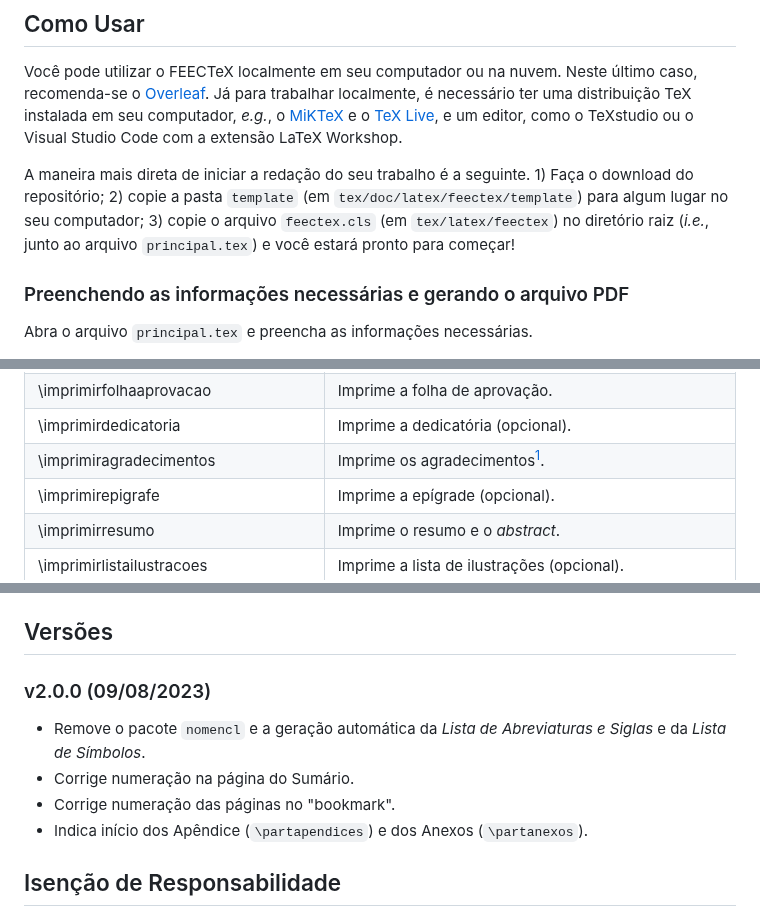
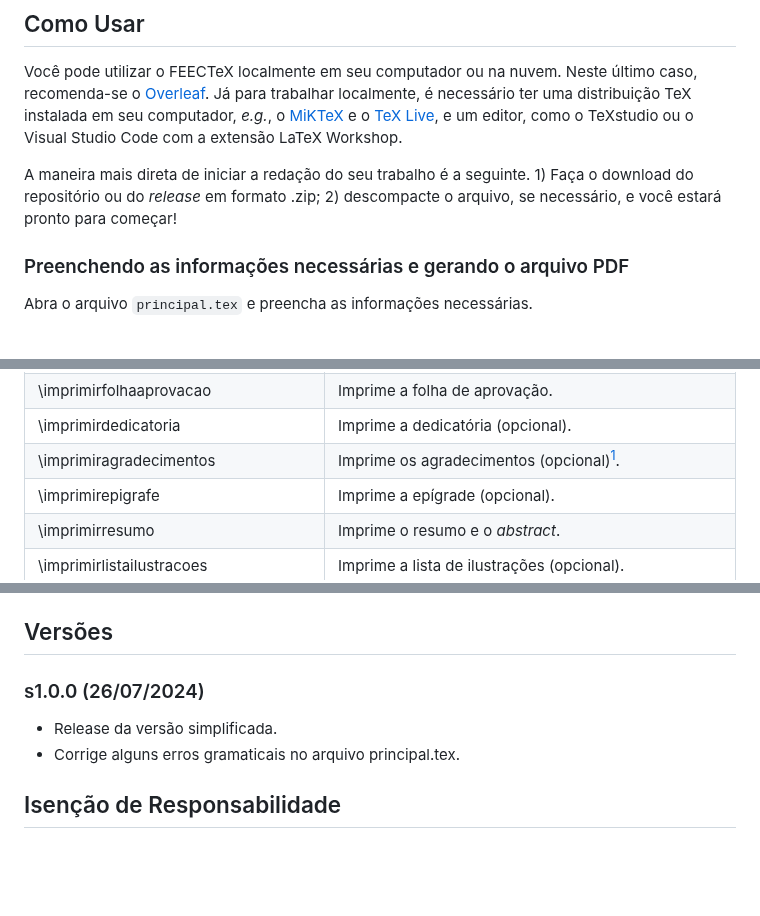
Before and after one commit to ptrckfc/feectex, a Markdown page: README.md, 3 parts joined by grey strips. Rendered like a GitHub page; blank space fills up the shorter version.

Commit message:
Atualiza informações em README.md

```diff
--- a/README.md
+++ b/README.md
@@ -12,7 +12,7 @@ A classe é implementada com o objetivo de propiciar ao aluno a escrita do texto
 
 Você pode utilizar o FEECTeX localmente em seu computador ou na nuvem. Neste último caso, recomenda-se o [Overleaf](https://www.overleaf.com/). Já para trabalhar localmente, é necessário ter uma distribuição TeX instalada em seu computador, _e.g._, o [MiKTeX](https://miktex.org/) e o [TeX Live](https://tug.org/texlive/), e um editor, como o TeXstudio ou o Visual Studio Code com a extensão LaTeX Workshop.
 
-A maneira mais direta de iniciar a redação do seu trabalho é a seguinte. 1) Faça o download do repositório; 2) copie a pasta `template` (em `tex/doc/latex/feectex/template`) para algum lugar no seu computador; 3) copie o arquivo `feectex.cls` (em `tex/latex/feectex`) no diretório raiz (_i.e._, junto ao arquivo `principal.tex`) e você estará pronto para começar!
+A maneira mais direta de iniciar a redação do seu trabalho é a seguinte. 1) Faça o download do repositório ou do _release_ em formato .zip; 2) descompacte o arquivo, se necessário, e você estará pronto para começar!
 
 ### Preenchendo as informações necessárias e gerando o arquivo PDF
 
@@ -47,7 +47,7 @@ Preencha, então, o seu nome, o número do seu RA, o título e o nome de sua ori
 | \imprimirfichacatalografica{&hellip;}               | Imprime a ficha catalográfica (PDF).                  |
 | \imprimirfolhaaprovacao                             | Imprime a folha de aprovação.                         |
 | \imprimirdedicatoria                                | Imprime a dedicatória (opcional).                     |
-| \imprimiragradecimentos                             | Imprime os agradecimentos[^1].                        |
+| \imprimiragradecimentos                             | Imprime os agradecimentos (opcional)[^1].             |
 | \imprimirepigrafe                                   | Imprime a epígrade (opcional).                        |
 | \imprimirresumo                                     | Imprime o resumo e o _abstract_.                      |
 | \imprimirlistailustracoes                           | Imprime a lista de ilustrações (opcional).            |
@@ -73,12 +73,10 @@ Também foram criadas as versões em português para outros comandos. Veja abaix
 
 ## Versões
 
-### v2.0.0 (09/08/2023)
+### s1.0.0 (26/07/2024)
 
-* Remove o pacote `nomencl` e a geração automática da _Lista de Abreviaturas e Siglas_ e da _Lista de Símbolos_.
-* Corrige numeração na página do Sumário.
-* Corrige numeração das páginas no "bookmark".
-* Indica início dos Apêndice (`\partapendices`) e dos Anexos (`\partanexos`).
+* Release da versão simplificada.
+* Corrige alguns erros gramaticais no arquivo principal.tex.
 
 ## Isenção de Responsabilidade
 
```
